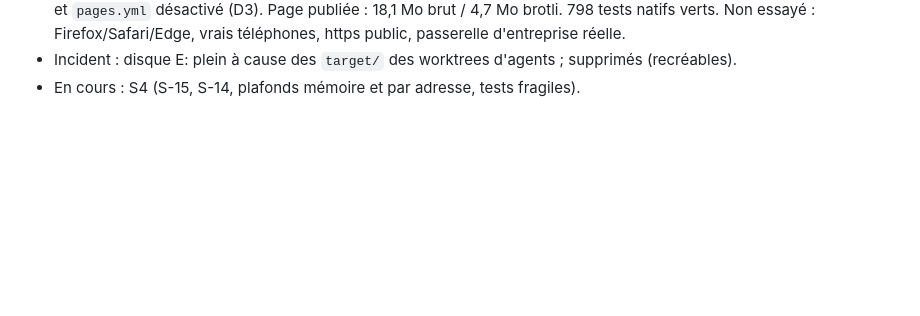
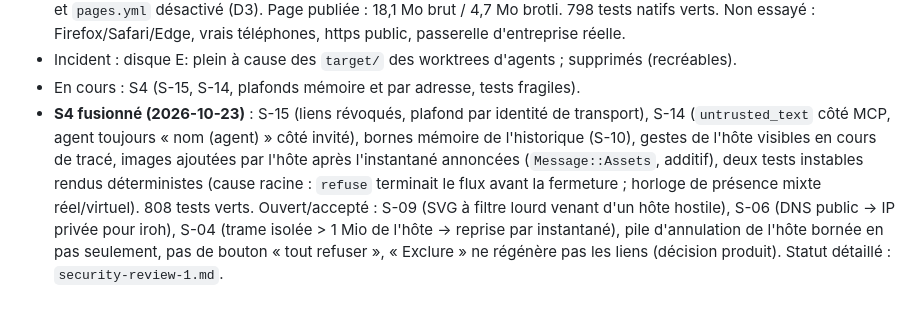
Before and after one commit to VictorLetirand/inkboard, a Markdown page: context/PLAN_REMOTE.md, the part around the change. GitHub-like rendering; blank space fills up the shorter version.

Commit message:
docs(plan): S4 fusionné

```diff
--- a/context/PLAN_REMOTE.md
+++ b/context/PLAN_REMOTE.md
@@ -255,3 +255,4 @@ Texte co-édité caractère par caractère (CRDT de texte) ; enregistrement et r
 - **F2 + F3 fusionnés (2026-10-23)** : transport `iroh` navigateur (`inkboard-net/web_transport.rs`, relais seul, délai 120 s, mêmes causes d'erreur que le natif), client navigateur complet (lien `<page>#<ticket>`, nom mémorisé, curseurs et agent visibles, message d'entreprise + « Copier le diagnostic », reprise rapide `online`/`visibilitychange`, images collées/déposées, copies téléchargées, mobile émulé, page de chargement). **Banc de bout en bout réel** (`crates/inkboard-app/web/test/e2e.mjs`, hôte natif + Chrome 155 piloté, relais public n0) : 65 vérifications, 0 échec, 23 captures dans `context/mcp-remote/screenshots/f3/`. Build web CI (`ci.yml`, job `web`, jamais exécuté sur GitHub) et `pages.yml` désactivé (D3). Page publiée : 18,1 Mo brut / 4,7 Mo brotli. 798 tests natifs verts. Non essayé : Firefox/Safari/Edge, vrais téléphones, https public, passerelle d'entreprise réelle.
 - Incident : disque E: plein à cause des `target/` des worktrees d'agents ; supprimés (recréables).
 - En cours : S4 (S-15, S-14, plafonds mémoire et par adresse, tests fragiles).
+- **S4 fusionné (2026-10-23)** : S-15 (liens révoqués, plafond par identité de transport), S-14 (`untrusted_text` côté MCP, agent toujours « nom (agent) » côté invité), bornes mémoire de l'historique (S-10), gestes de l'hôte visibles en cours de tracé, images ajoutées par l'hôte après l'instantané annoncées (`Message::Assets`, additif), deux tests instables rendus déterministes (cause racine : `refuse` terminait le flux avant la fermeture ; horloge de présence mixte réel/virtuel). 808 tests verts. Ouvert/accepté : S-09 (SVG à filtre lourd venant d'un hôte hostile), S-06 (DNS public → IP privée pour iroh), S-04 (trame isolée > 1 Mio de l'hôte → reprise par instantané), pile d'annulation de l'hôte bornée en pas seulement, pas de bouton « tout refuser », « Exclure » ne régénère pas les liens (décision produit). Statut détaillé : `security-review-1.md`.
```
